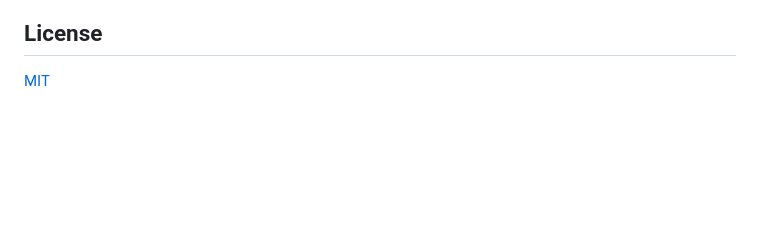
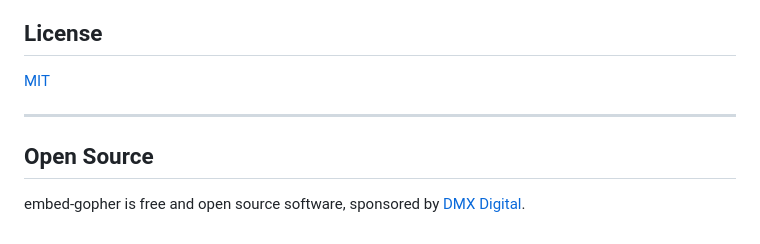
Before and after one commit to simulacra10/embed-gopher, a Markdown page: README.md, the part around the change. Rendered like a GitHub page; blank space fills up the shorter version.

Commit message:
Add open source sponsorship notice to README
Co-Authored-By: Claude Sonnet 4.6 <noreply@anthropic.com>

```diff
--- a/README.md
+++ b/README.md
@@ -286,3 +286,9 @@ The font is [Share Tech Mono](https://fonts.google.com/specimen/Share+Tech+Mono)
 ## License
 
 [MIT](LICENSE)
+
+---
+
+## Open Source
+
+embed-gopher is free and open source software, sponsored by [DMX Digital](https://dmxdigital.site/).
```
